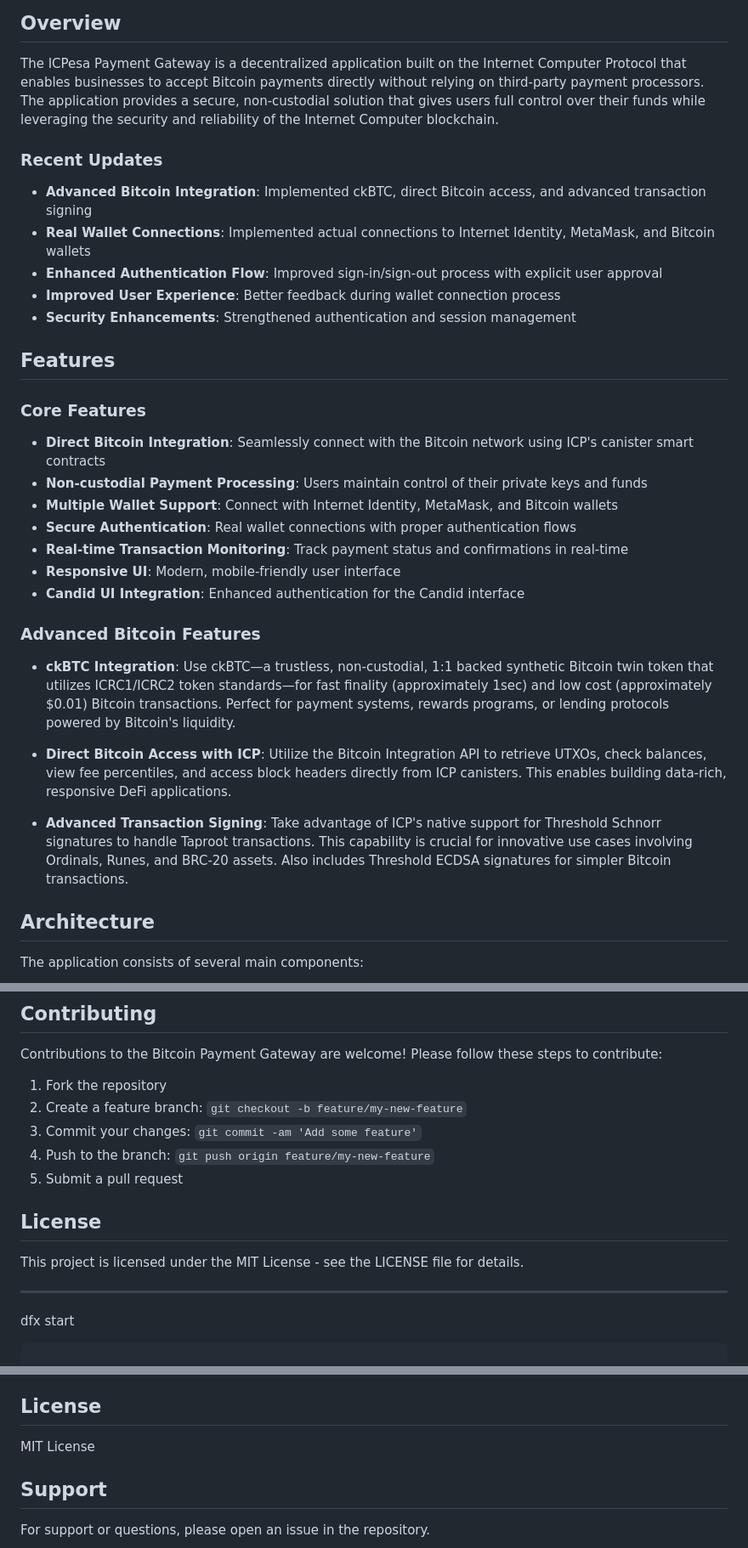
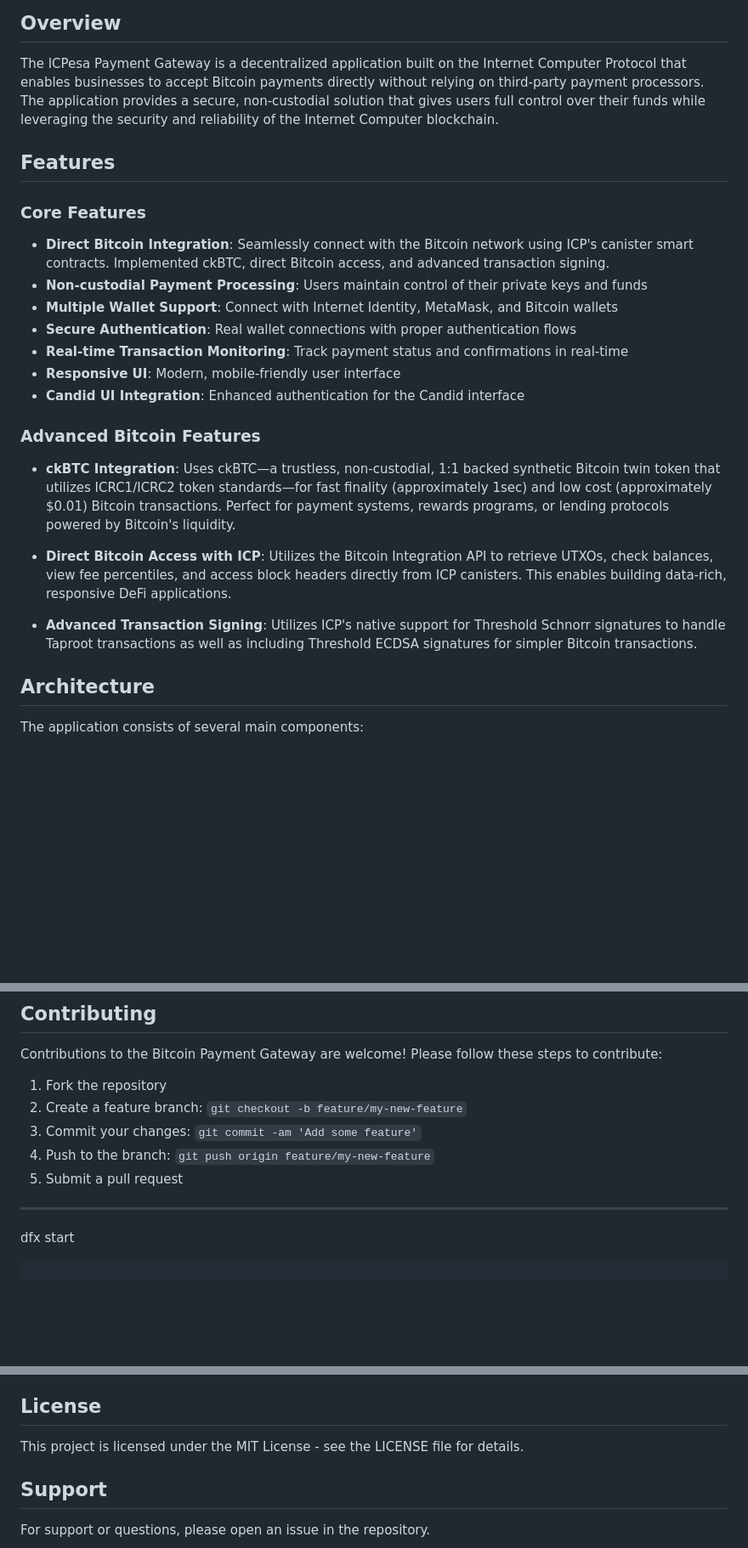
Before and after one commit to 0xMgwan/BTCx, a Markdown page: README.md, 3 parts joined by grey strips. Shown at 85% size. Rendered like a GitHub page; blank space fills up the shorter version.

```diff
--- a/README.md
+++ b/README.md
@@ -29,18 +29,10 @@ A secure, non-custodial Bitcoin payment gateway that allows businesses to accept
 
 The ICPesa Payment Gateway is a decentralized application built on the Internet Computer Protocol that enables businesses to accept Bitcoin payments directly without relying on third-party payment processors. The application provides a secure, non-custodial solution that gives users full control over their funds while leveraging the security and reliability of the Internet Computer blockchain.
 
-### Recent Updates
-
-- **Advanced Bitcoin Integration**: Implemented ckBTC, direct Bitcoin access, and advanced transaction signing
-- **Real Wallet Connections**: Implemented actual connections to Internet Identity, MetaMask, and Bitcoin wallets
-- **Enhanced Authentication Flow**: Improved sign-in/sign-out process with explicit user approval
-- **Improved User Experience**: Better feedback during wallet connection process
-- **Security Enhancements**: Strengthened authentication and session management
-
 ## Features
 
 ### Core Features
-- **Direct Bitcoin Integration**: Seamlessly connect with the Bitcoin network using ICP's canister smart contracts
+- **Direct Bitcoin Integration**: Seamlessly connect with the Bitcoin network using ICP's canister smart contracts. Implemented ckBTC, direct Bitcoin access, and advanced transaction signing.
 - **Non-custodial Payment Processing**: Users maintain control of their private keys and funds
 - **Multiple Wallet Support**: Connect with Internet Identity, MetaMask, and Bitcoin wallets
 - **Secure Authentication**: Real wallet connections with proper authentication flows
@@ -50,11 +42,11 @@ The ICPesa Payment Gateway is a decentralized application built on the Internet
 
 ### Advanced Bitcoin Features
 
-- **ckBTC Integration**: Use ckBTC—a trustless, non-custodial, 1:1 backed synthetic Bitcoin twin token that utilizes ICRC1/ICRC2 token standards—for fast finality (approximately 1sec) and low cost (approximately $0.01) Bitcoin transactions. Perfect for payment systems, rewards programs, or lending protocols powered by Bitcoin's liquidity.
+- **ckBTC Integration**: Uses ckBTC—a trustless, non-custodial, 1:1 backed synthetic Bitcoin twin token that utilizes ICRC1/ICRC2 token standards—for fast finality (approximately 1sec) and low cost (approximately $0.01) Bitcoin transactions. Perfect for payment systems, rewards programs, or lending protocols powered by Bitcoin's liquidity.
 
-- **Direct Bitcoin Access with ICP**: Utilize the Bitcoin Integration API to retrieve UTXOs, check balances, view fee percentiles, and access block headers directly from ICP canisters. This enables building data-rich, responsive DeFi applications.
+- **Direct Bitcoin Access with ICP**: Utilizes the Bitcoin Integration API to retrieve UTXOs, check balances, view fee percentiles, and access block headers directly from ICP canisters. This enables building data-rich, responsive DeFi applications.
 
-- **Advanced Transaction Signing**: Take advantage of ICP's native support for Threshold Schnorr signatures to handle Taproot transactions. This capability is crucial for innovative use cases involving Ordinals, Runes, and BRC-20 assets. Also includes Threshold ECDSA signatures for simpler Bitcoin transactions.
+- **Advanced Transaction Signing**: Utilizes ICP's native support for Threshold Schnorr signatures to handle Taproot transactions as well as including Threshold ECDSA signatures for simpler Bitcoin transactions.
 
 ## Architecture
 
@@ -511,9 +503,7 @@ Contributions to the Bitcoin Payment Gateway are welcome! Please follow these st
 4. Push to the branch: `git push origin feature/my-new-feature`
 5. Submit a pull request
 
-## License
 
-This project is licensed under the MIT License - see the LICENSE file for details.
 
 ---
 
@@ -557,7 +547,7 @@ The application consists of three main components:
 
 ## License
 
-MIT License
+This project is licensed under the MIT License - see the LICENSE file for details.
 
 ## Support
 
```
